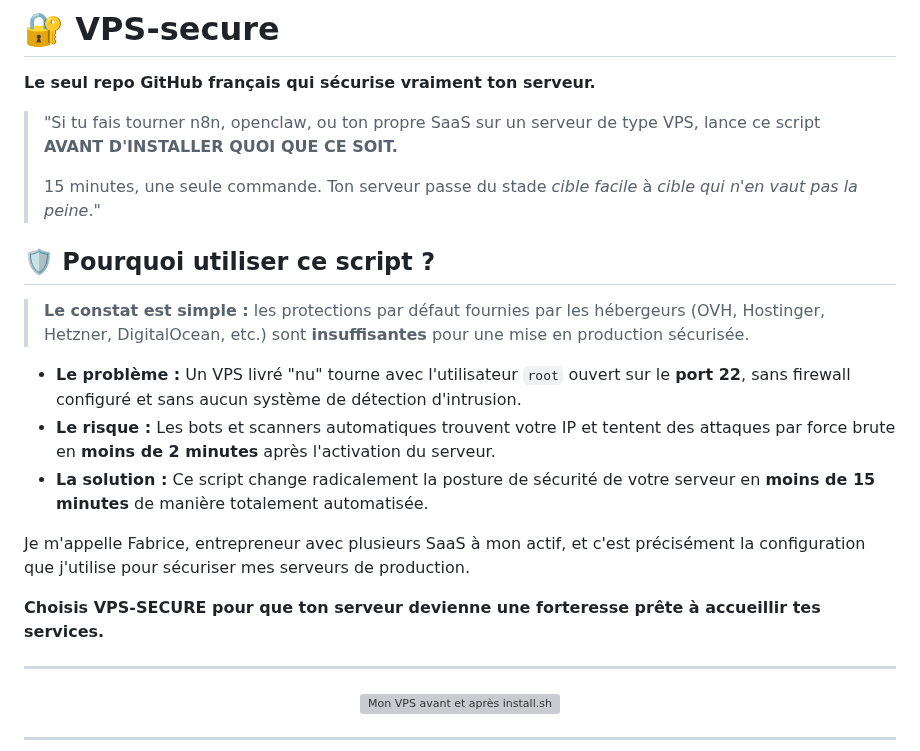
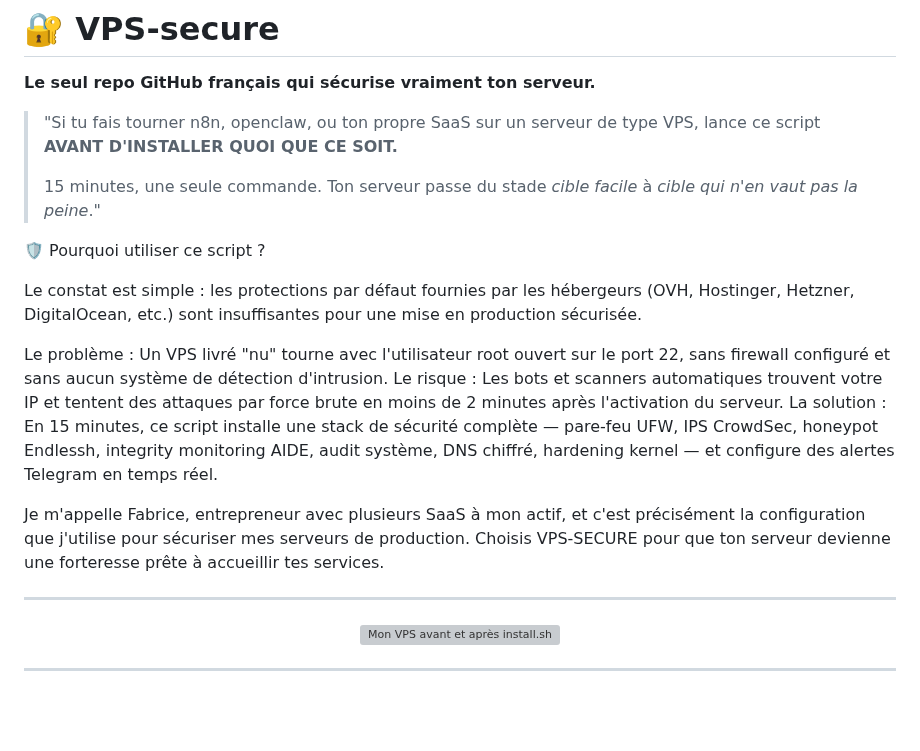
Before and after one commit to rockballslab/vps-secure, a Markdown page: README.md, the part around the change. Rendered like a GitHub page; blank space fills up the shorter version; grey boxes are pictures that could not be loaded.

```diff
--- a/README.md
+++ b/README.md
@@ -9,17 +9,17 @@
 >
 > 15 minutes, une seule commande. Ton serveur passe du stade *cible facile* à *cible qui n'en vaut pas la peine*."
 
-## 🛡️ Pourquoi utiliser ce script ?
+🛡️ Pourquoi utiliser ce script ?
 
-> **Le constat est simple :** les protections par défaut fournies par les hébergeurs (OVH, Hostinger, Hetzner, DigitalOcean, etc.) sont **insuffisantes** pour une mise en production sécurisée.
+Le constat est simple : les protections par défaut fournies par les hébergeurs (OVH, Hostinger, Hetzner, DigitalOcean, etc.) sont insuffisantes pour une mise en production sécurisée.
 
-* **Le problème :** Un VPS livré "nu" tourne avec l'utilisateur `root` ouvert sur le **port 22**, sans firewall configuré et sans aucun système de détection d'intrusion.
-* **Le risque :** Les bots et scanners automatiques trouvent votre IP et tentent des attaques par force brute en **moins de 2 minutes** après l'activation du serveur.
-* **La solution :** Ce script change radicalement la posture de sécurité de votre serveur en **moins de 15 minutes** de manière totalement automatisée.
+
+Le problème : Un VPS livré "nu" tourne avec l'utilisateur root ouvert sur le port 22, sans firewall configuré et sans aucun système de détection d'intrusion.
+Le risque : Les bots et scanners automatiques trouvent votre IP et tentent des attaques par force brute en moins de 2 minutes après l'activation du serveur.
+La solution : En 15 minutes, ce script installe une stack de sécurité complète — pare-feu UFW, IPS CrowdSec, honeypot Endlessh, integrity monitoring AIDE, audit système, DNS chiffré, hardening kernel — et configure des alertes Telegram en temps réel.
 
 Je m'appelle Fabrice, entrepreneur avec plusieurs SaaS à mon actif, et c'est précisément la configuration que j'utilise pour sécuriser mes serveurs de production.
-
-**Choisis VPS-SECURE pour que ton serveur devienne une forteresse prête à accueillir tes services.**
+Choisis VPS-SECURE pour que ton serveur devienne une forteresse prête à accueillir tes services.
 
 ---
 
```
